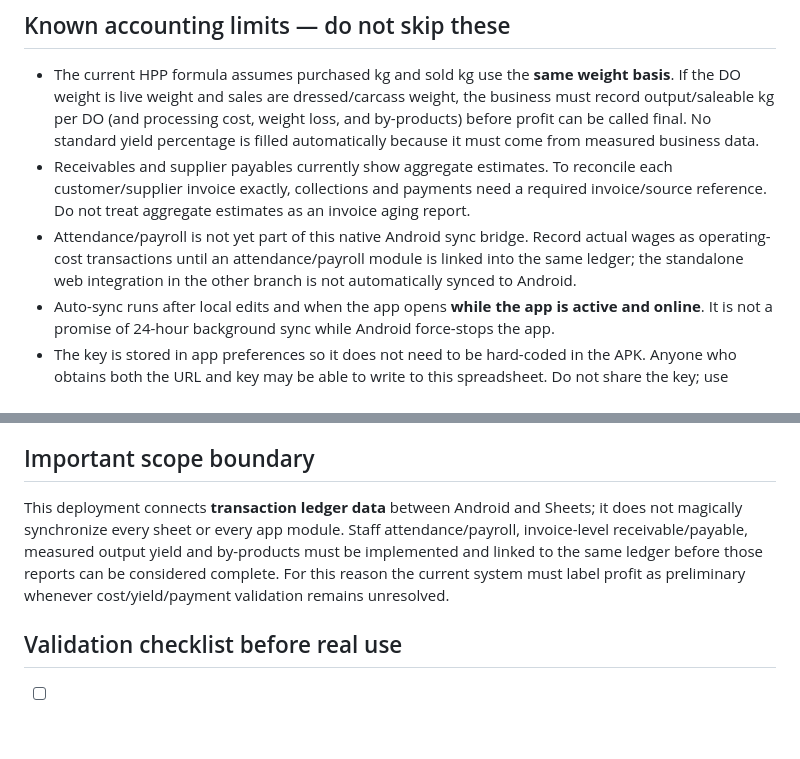
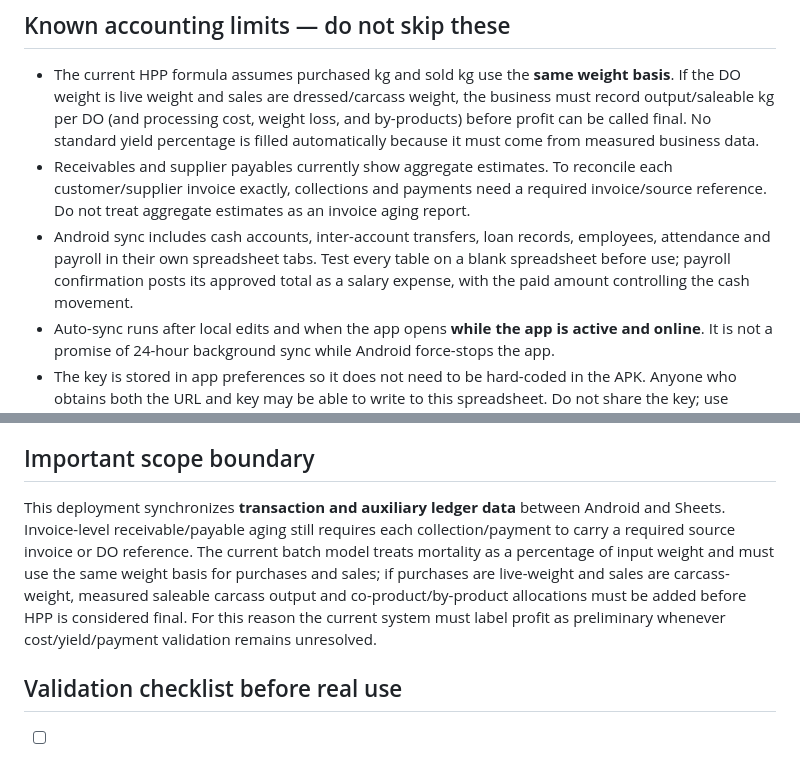
Before and after one commit to dafidhidayah1-netizen/gmayampotong, a Markdown page: cloud-sync/README.md, 2 parts joined by grey strips. Drawn GitHub-style; blank space fills up the shorter version.

Commit message:
Update cloud sync documentation to reflect auxiliary ledgers and saleable-weight HPP logic

```diff
--- a/cloud-sync/README.md
+++ b/cloud-sync/README.md
@@ -37,7 +37,7 @@ The endpoint's \`doGet\` response is a JSON health check. \`doPost\` accepts \`p
 
 - The current HPP formula assumes purchased kg and sold kg use the **same weight basis**. If the DO weight is live weight and sales are dressed/carcass weight, the business must record output/saleable kg per DO (and processing cost, weight loss, and by-products) before profit can be called final. No standard yield percentage is filled automatically because it must come from measured business data.
 - Receivables and supplier payables currently show aggregate estimates. To reconcile each customer/supplier invoice exactly, collections and payments need a required invoice/source reference. Do not treat aggregate estimates as an invoice aging report.
-- Attendance/payroll is not yet part of this native Android sync bridge. Record actual wages as operating-cost transactions until an attendance/payroll module is linked into the same ledger; the standalone web integration in the other branch is not automatically synced to Android.
+- Android sync includes cash accounts, inter-account transfers, loan records, employees, attendance and payroll in their own spreadsheet tabs. Test every table on a blank spreadsheet before use; payroll confirmation posts its approved total as a salary expense, with the paid amount controlling the cash movement.
 - Auto-sync runs after local edits and when the app opens **while the app is active and online**. It is not a promise of 24-hour background sync while Android force-stops the app.
 - The key is stored in app preferences so it does not need to be hard-coded in the APK. Anyone who obtains both the URL and key may be able to write to this spreadsheet. Do not share the key; use proper Google OAuth for multi-user/public deployments.
 - Timestamp-based conflict resolution is intentionally simple (newer \`updatedAt\` wins); it depends on correctly set device clocks. Review the last-sync status and spreadsheet audit log after use.
@@ -68,7 +68,7 @@ Editing cells in the managed \`Transaksi\` sheet is also supported. The bound Ap
 
 ## Important scope boundary
 
-This deployment connects **transaction ledger data** between Android and Sheets; it does not magically synchronize every sheet or every app module. Staff attendance/payroll, invoice-level receivable/payable, measured output yield and by-products must be implemented and linked to the same ledger before those reports can be considered complete. For this reason the current system must label profit as preliminary whenever cost/yield/payment validation remains unresolved.
+This deployment synchronizes **transaction and auxiliary ledger data** between Android and Sheets. Invoice-level receivable/payable aging still requires each collection/payment to carry a required source invoice or DO reference. The current batch model treats mortality as a percentage of input weight and must use the same weight basis for purchases and sales; if purchases are live-weight and sales are carcass-weight, measured saleable carcass output and co-product/by-product allocations must be added before HPP is considered final. For this reason the current system must label profit as preliminary whenever cost/yield/payment validation remains unresolved.
 
 ## Validation checklist before real use
 
```
